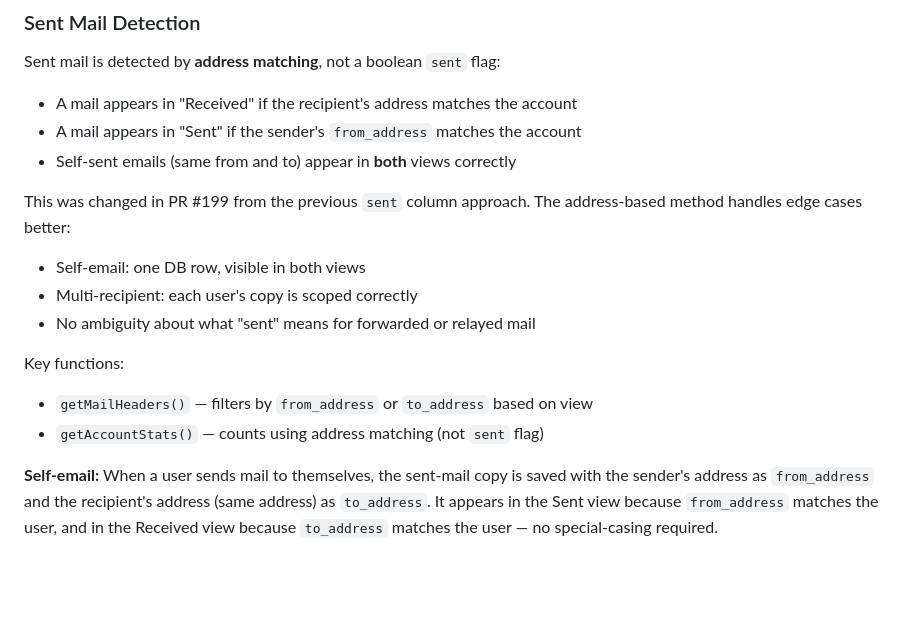
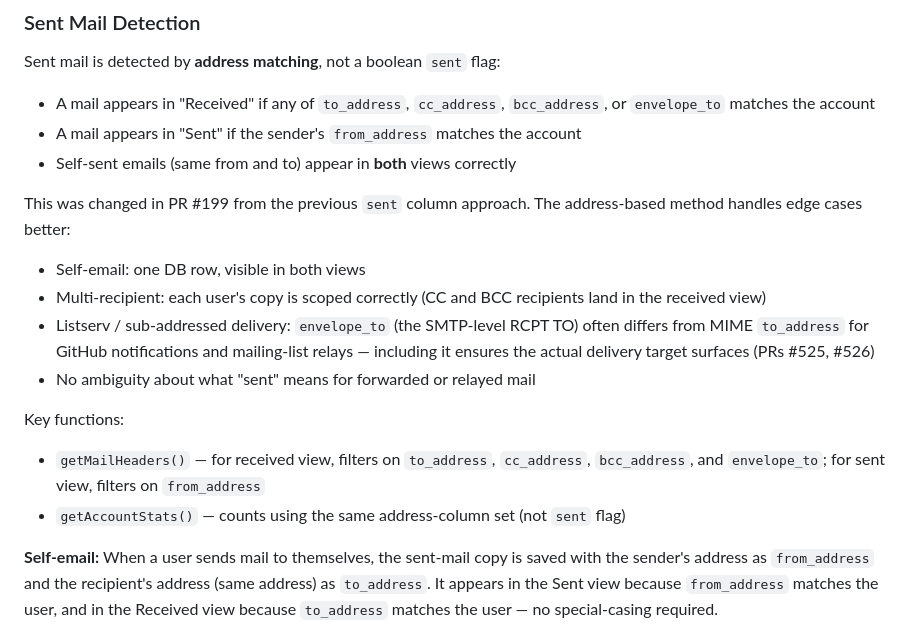
Before and after one commit to hoiekim/inbox, a Markdown page: DEVELOPMENT.md, the part around the change. GitHub-like rendering; blank space fills up the shorter version.

Commit message:
docs(DEVELOPMENT): document envelope_to + CC/BCC in received-mail filtering (#529)

```diff
--- a/DEVELOPMENT.md
+++ b/DEVELOPMENT.md
@@ -289,18 +289,19 @@ Base capabilities advertised: `IMAP4rev1 LITERAL+ SASL-IR LOGIN-REFERRALS ID ENA
 
 Sent mail is detected by **address matching**, not a boolean `sent` flag:
 
-- A mail appears in "Received" if the recipient's address matches the account
+- A mail appears in "Received" if any of `to_address`, `cc_address`, `bcc_address`, or `envelope_to` matches the account
 - A mail appears in "Sent" if the sender's `from_address` matches the account
 - Self-sent emails (same from and to) appear in **both** views correctly
 
 This was changed in PR #199 from the previous `sent` column approach. The address-based method handles edge cases better:
 - Self-email: one DB row, visible in both views
-- Multi-recipient: each user's copy is scoped correctly
+- Multi-recipient: each user's copy is scoped correctly (CC and BCC recipients land in the received view)
+- Listserv / sub-addressed delivery: `envelope_to` (the SMTP-level RCPT TO) often differs from MIME `to_address` for GitHub notifications and mailing-list relays — including it ensures the actual delivery target surfaces (PRs #525, #526)
 - No ambiguity about what "sent" means for forwarded or relayed mail
 
 Key functions:
-- `getMailHeaders()` — filters by `from_address` or `to_address` based on view
-- `getAccountStats()` — counts using address matching (not `sent` flag)
+- `getMailHeaders()` — for received view, filters on `to_address`, `cc_address`, `bcc_address`, and `envelope_to`; for sent view, filters on `from_address`
+- `getAccountStats()` — counts using the same address-column set (not `sent` flag)
 
 **Self-email:** When a user sends mail to themselves, the sent-mail copy is saved with the sender's address as `from_address` and the recipient's address (same address) as `to_address`. It appears in the Sent view because `from_address` matches the user, and in the Received view because `to_address` matches the user — no special-casing required.
 
```
